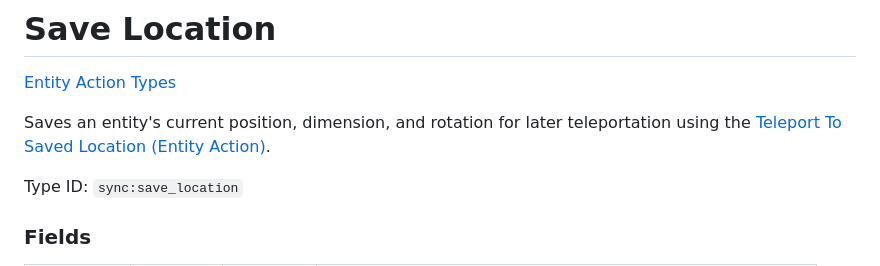
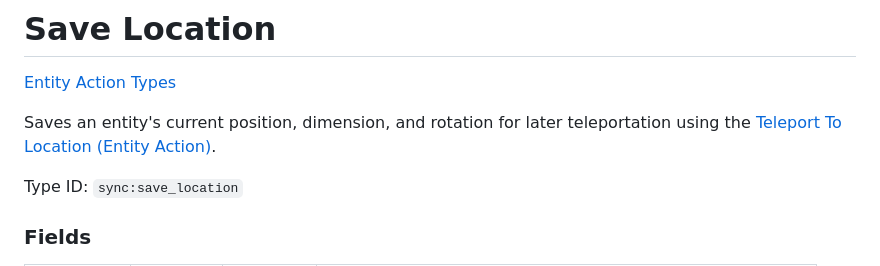
Before and after one commit to 0vergrown/Sync-Documentation-Website, a Markdown page: docs/entity_actions/save_location.md, the part around the change. Rendered like a GitHub page.

```diff
--- a/docs/entity_actions/save_location.md
+++ b/docs/entity_actions/save_location.md
@@ -7,7 +7,7 @@ date: 2024-01-07
 
 [Entity Action Types](https://origins.readthedocs.io/en/latest/types/entity_action_types/)
 
-Saves an entity's current position, dimension, and rotation for later teleportation using the [Teleport To Saved Location (Entity Action)](./teleport_to_location.md).
+Saves an entity's current position, dimension, and rotation for later teleportation using the [Teleport To Location (Entity Action)](./teleport_to_location.md).
 
 Type ID: `sync:save_location`
 
```
